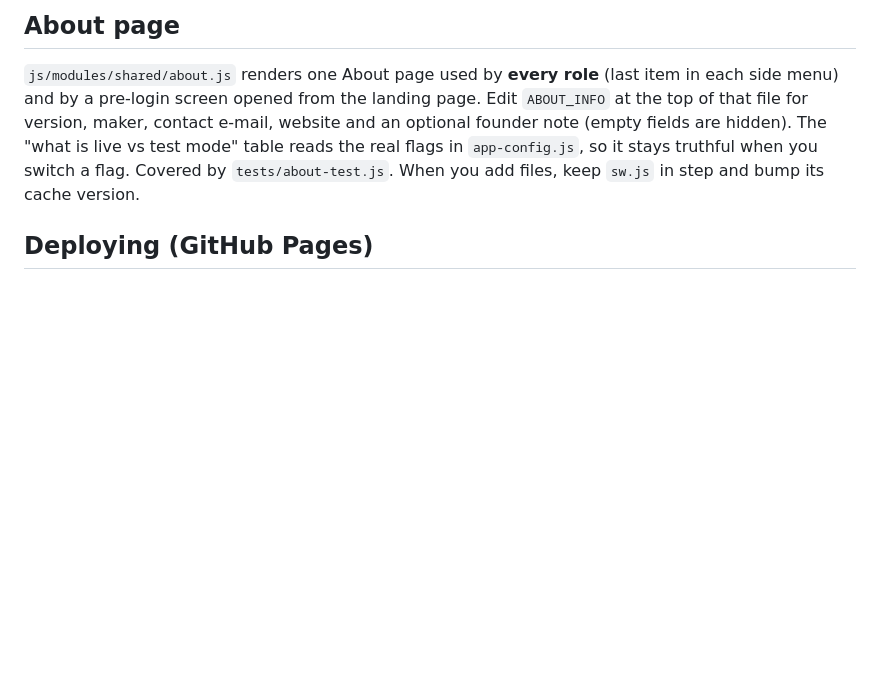
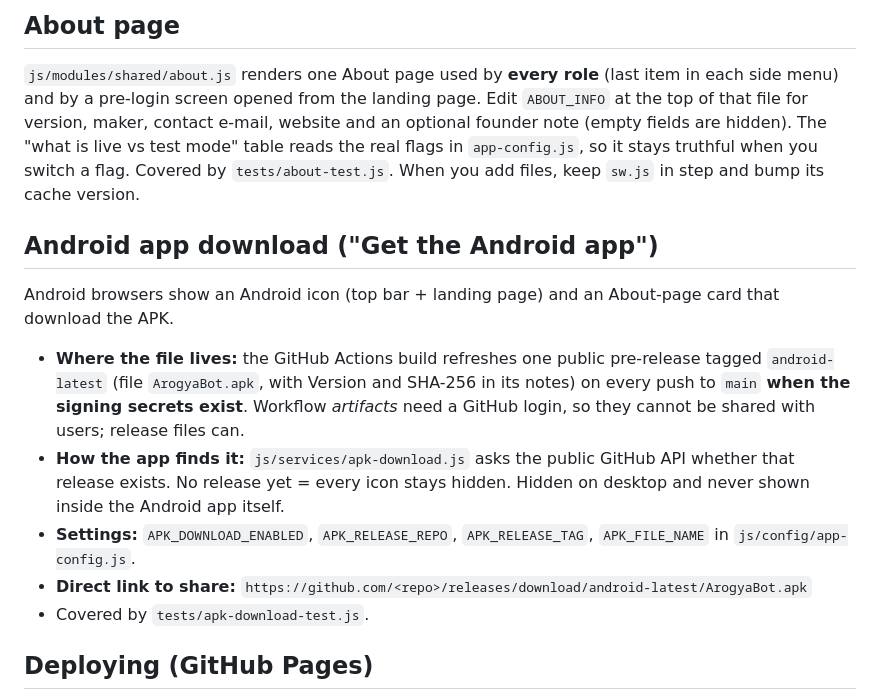
Before and after one commit to kartikmanarse18-lgtm/tryarogyabot, a Markdown page: README.md, the part around the change. Drawn GitHub-style; blank space fills up the shorter version.

```diff
--- a/README.md
+++ b/README.md
@@ -36,6 +36,17 @@ maker, contact e-mail, website and an optional founder note (empty fields are hi
 "what is live vs test mode" table reads the real flags in `app-config.js`, so it stays truthful when you
 switch a flag. Covered by `tests/about-test.js`. When you add files, keep `sw.js` in step and bump its cache version.
 
+## Android app download ("Get the Android app")
+Android browsers show an Android icon (top bar + landing page) and an About-page card that download the APK.
+* **Where the file lives:** the GitHub Actions build refreshes one public pre-release tagged `android-latest`
+  (file `ArogyaBot.apk`, with Version and SHA-256 in its notes) on every push to `main` **when the signing secrets exist**.
+  Workflow *artifacts* need a GitHub login, so they cannot be shared with users; release files can.
+* **How the app finds it:** `js/services/apk-download.js` asks the public GitHub API whether that release exists. No release
+  yet = every icon stays hidden. Hidden on desktop and never shown inside the Android app itself.
+* **Settings:** `APK_DOWNLOAD_ENABLED`, `APK_RELEASE_REPO`, `APK_RELEASE_TAG`, `APK_FILE_NAME` in `js/config/app-config.js`.
+* **Direct link to share:** `https://github.com/<repo>/releases/download/android-latest/ArogyaBot.apk`
+* Covered by `tests/apk-download-test.js`.
+
 ## Deploying (GitHub Pages)
 Upload the whole folder, keeping the structure. Keep your existing `manifest.json`, `sw.js` and
 `icons/` next to `index.html` (they were not part of the upload, so they're untouched).
```
